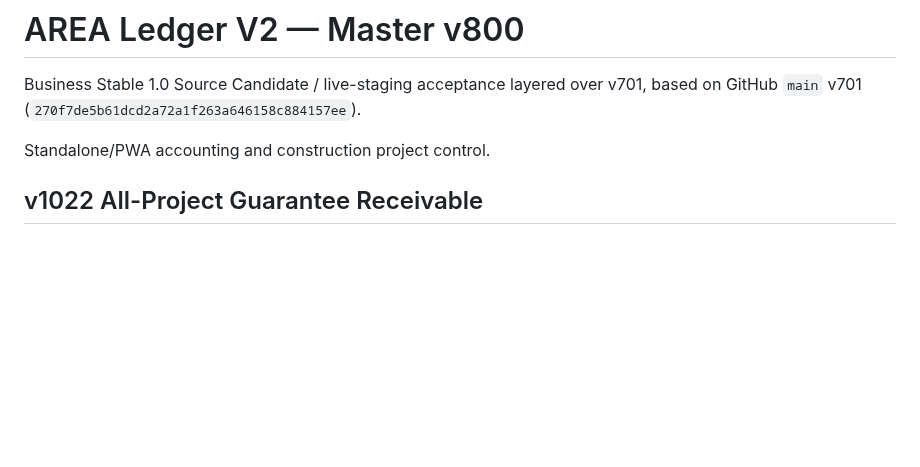
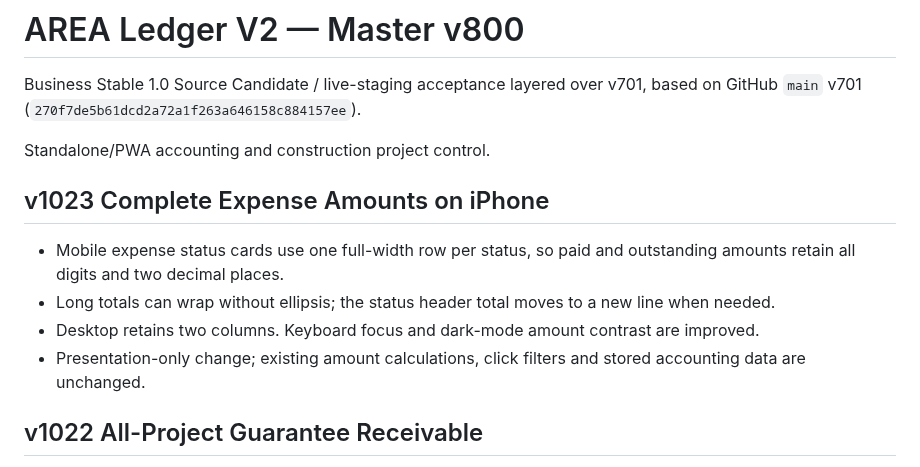
Before and after one commit to jmmeta6767/area-ledger, a Markdown page: README.md, the part around the change. GitHub-like rendering; blank space fills up the shorter version.

Commit message:
Document v1023 mobile expense display fix

```diff
--- a/README.md
+++ b/README.md
@@ -5,6 +5,13 @@ Business Stable 1.0 Source Candidate / live-staging acceptance layered over v701
 
 Standalone/PWA accounting and construction project control.
 
+
+## v1023 Complete Expense Amounts on iPhone
+
+- Mobile expense status cards use one full-width row per status, so paid and outstanding amounts retain all digits and two decimal places.
+- Long totals can wrap without ellipsis; the status header total moves to a new line when needed.
+- Desktop retains two columns. Keyboard focus and dark-mode amount contrast are improved.
+- Presentation-only change; existing amount calculations, click filters and stored accounting data are unchanged.
 
 ## v1022 All-Project Guarantee Receivable
 
```
